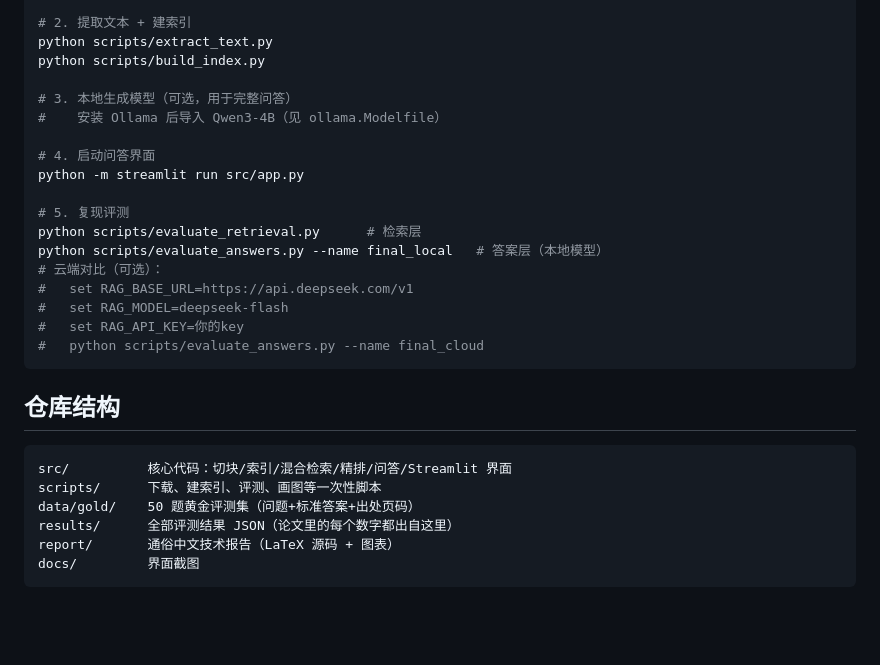
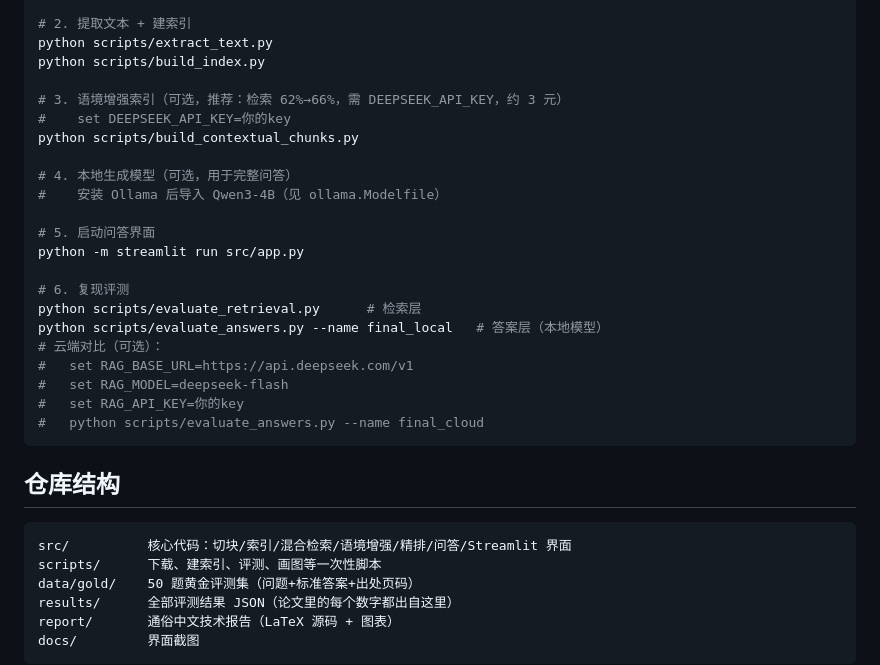
Before and after one commit to TheSKY-3/maotai-annual-report-rag, a Markdown page: README.md, the part around one of its changes. Rendered like a GitHub page; blank space fills up the shorter version.

````diff
--- a/README.md
+++ b/README.md
@@ -116,13 +117,17 @@ python scripts/download_data.py
 python scripts/extract_text.py
 python scripts/build_index.py
 
-# 3. 本地生成模型（可选，用于完整问答）
+# 3. 语境增强索引（可选，推荐：检索 62%→66%，需 DEEPSEEK_API_KEY，约 3 元）
+#    set DEEPSEEK_API_KEY=你的key
+python scripts/build_contextual_chunks.py
+
+# 4. 本地生成模型（可选，用于完整问答）
 #    安装 Ollama 后导入 Qwen3-4B（见 ollama.Modelfile）
 
-# 4. 启动问答界面
+# 5. 启动问答界面
 python -m streamlit run src/app.py
 
-# 5. 复现评测
+# 6. 复现评测
 python scripts/evaluate_retrieval.py      # 检索层
 python scripts/evaluate_answers.py --name final_local   # 答案层（本地模型）
 # 云端对比（可选）：
@@ -135,7 +140,7 @@ python scripts/evaluate_answers.py --name final_local   # 答案层（本地模
 ## 仓库结构
 
 ```
-src/          核心代码：切块/索引/混合检索/精排/问答/Streamlit 界面
+src/          核心代码：切块/索引/混合检索/语境增强/精排/问答/Streamlit 界面
 scripts/      下载、建索引、评测、画图等一次性脚本
 data/gold/    50 题黄金评测集（问题+标准答案+出处页码）
 results/      全部评测结果 JSON（论文里的每个数字都出自这里）
````
Also changed, not shown: other parts of README.md (+5 -4 lines), report/figures/fig_experiments.png, report/figures/fig_pipeline.png, 8 other files.
